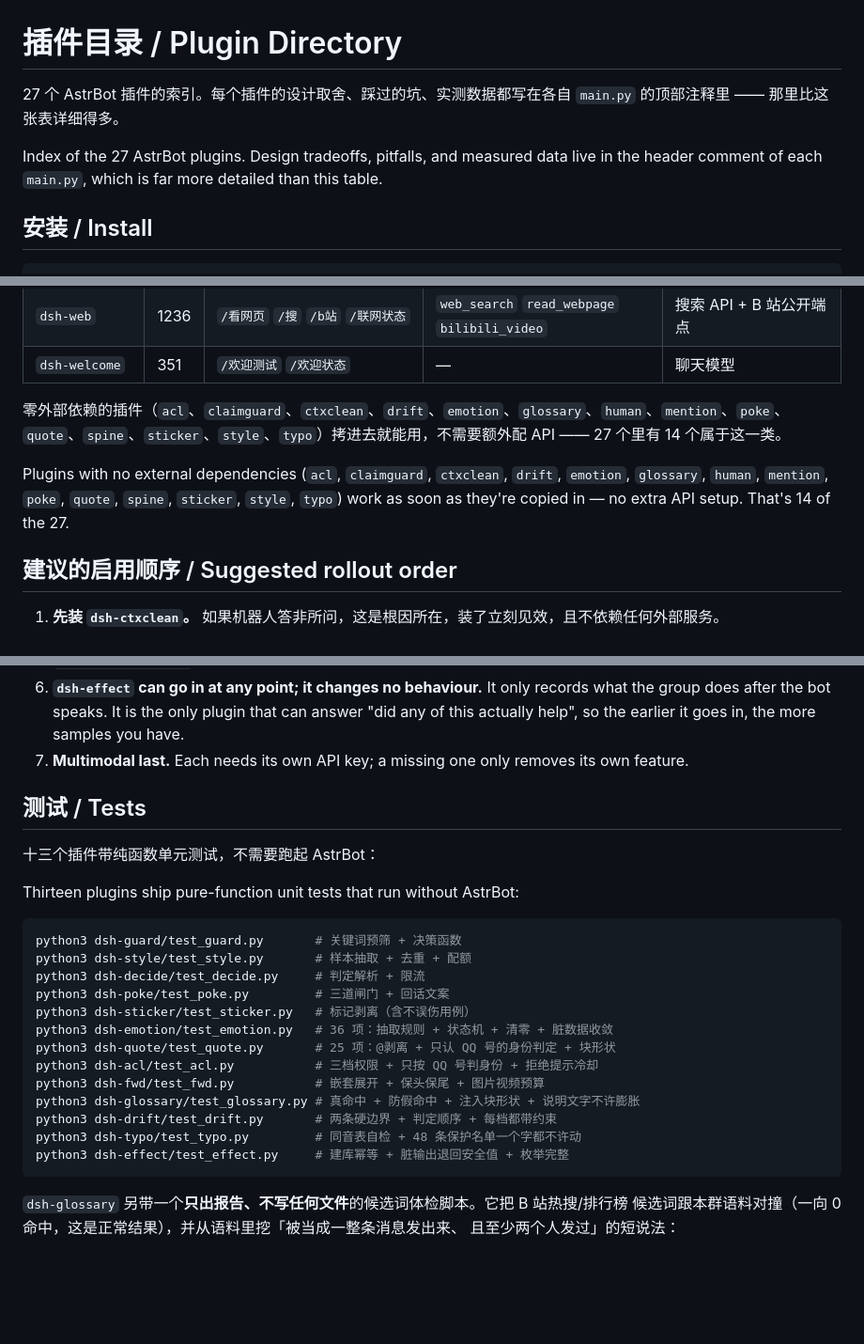
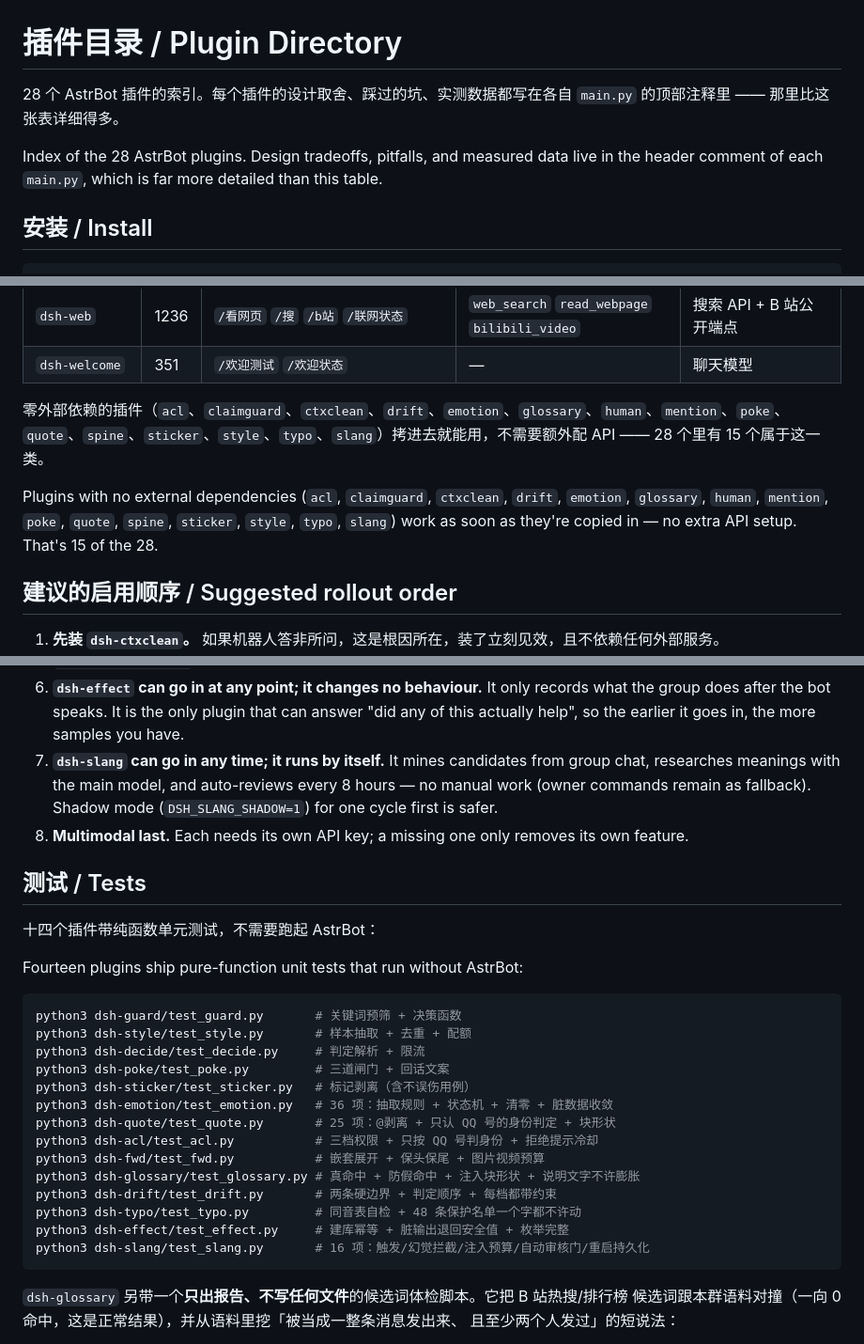
Before and after one commit to nanbengxian-cyber/dafeiyu-qq-bot, a Markdown page: plugins/README.md, 3 parts joined by grey strips. Shown at 94% size. GitHub-like rendering; blank space fills up the shorter version.

Commit message:
插件目录登记 dsh-slang（28 个插件，含自动审核说明与 16 项单测）

````diff
--- a/plugins/README.md
+++ b/plugins/README.md
@@ -1,8 +1,8 @@
 # 插件目录 / Plugin Directory
 
-27 个 AstrBot 插件的索引。每个插件的设计取舍、踩过的坑、实测数据都写在各自 `main.py` 的顶部注释里 —— 那里比这张表详细得多。
+28 个 AstrBot 插件的索引。每个插件的设计取舍、踩过的坑、实测数据都写在各自 `main.py` 的顶部注释里 —— 那里比这张表详细得多。
 
-Index of the 27 AstrBot plugins. Design tradeoffs, pitfalls, and measured data live in the header comment of each `main.py`, which is far more detailed than this table.
+Index of the 28 AstrBot plugins. Design tradeoffs, pitfalls, and measured data live in the header comment of each `main.py`, which is far more detailed than this table.
 
 ## 安装 / Install
 
@@ -48,9 +49,9 @@ All configuration is via environment variables (put them in docker-compose's `en
 | `dsh-welcome` | 351 | `/欢迎测试` `/欢迎状态` | — | 聊天模型 |
 
 
-零外部依赖的插件（`acl`、`claimguard`、`ctxclean`、`drift`、`emotion`、`glossary`、`human`、`mention`、`poke`、`quote`、`spine`、`sticker`、`style`、`typo`）拷进去就能用，不需要额外配 API —— 27 个里有 14 个属于这一类。
+零外部依赖的插件（`acl`、`claimguard`、`ctxclean`、`drift`、`emotion`、`glossary`、`human`、`mention`、`poke`、`quote`、`spine`、`sticker`、`style`、`typo`、`slang`）拷进去就能用，不需要额外配 API —— 28 个里有 15 个属于这一类。
 
-Plugins with no external dependencies (`acl`, `claimguard`, `ctxclean`, `drift`, `emotion`, `glossary`, `human`, `mention`, `poke`, `quote`, `spine`, `sticker`, `style`, `typo`) work as soon as they're copied in — no extra API setup. That's 14 of the 27.
+Plugins with no external dependencies (`acl`, `claimguard`, `ctxclean`, `drift`, `emotion`, `glossary`, `human`, `mention`, `poke`, `quote`, `spine`, `sticker`, `style`, `typo`, `slang`) work as soon as they're copied in — no extra API setup. That's 15 of the 28.
 
 ## 建议的启用顺序 / Suggested rollout order
 
@@ -70,13 +72,14 @@ Plugins with no external dependencies (`acl`, `claimguard`, `ctxclean`, `drift`,
 4. **Run `dsh-guard` / `dsh-emotion` / `dsh-initiate` in shadow mode first.** Set `DSH_GUARD_SHADOW=1` / `DSH_EMOTION_SHADOW=1` / `DSH_INITIATE_SHADOW=1` to judge without acting; review logs before enabling. `dsh-emotion` also ships a replay script that surfaces misjudgments against your own history.
 5. **`dsh-glossary` / `dsh-drift` / `dsh-typo` are polish — add or drop them any time.** All three are dependency-free. The glossary must be **filled in yourself** (the corpus-mining script is in `dsh-glossary/tools/`, but every candidate needs human review — a wrong definition is worse than none); for typos, start at `DSH_TYPO_RATE=0.03` and watch the group's reaction.
 6. **`dsh-effect` can go in at any point; it changes no behaviour.** It only records what the group does after the bot speaks. It is the only plugin that can answer "did any of this actually help", so the earlier it goes in, the more samples you have.
-7. **Multimodal last.** Each needs its own API key; a missing one only removes its own feature.
+7. **`dsh-slang` can go in any time; it runs by itself.** It mines candidates from group chat, researches meanings with the main model, and auto-reviews every 8 hours — no manual work (owner commands remain as fallback). Shadow mode (`DSH_SLANG_SHADOW=1`) for one cycle first is safer.
+8. **Multimodal last.** Each needs its own API key; a missing one only removes its own feature.
 
 ## 测试 / Tests
 
-十三个插件带纯函数单元测试，不需要跑起 AstrBot：
+十四个插件带纯函数单元测试，不需要跑起 AstrBot：
 
-Thirteen plugins ship pure-function unit tests that run without AstrBot:
+Fourteen plugins ship pure-function unit tests that run without AstrBot:
 
 ```bash
 python3 dsh-guard/test_guard.py       # 关键词预筛 + 决策函数
@@ -92,6 +95,7 @@ python3 dsh-glossary/test_glossary.py # 真命中 + 防假命中 + 注入块形
 python3 dsh-drift/test_drift.py       # 两条硬边界 + 判定顺序 + 每档都带约束
 python3 dsh-typo/test_typo.py         # 同音表自检 + 48 条保护名单一个字都不许动
 python3 dsh-effect/test_effect.py     # 建库幂等 + 脏输出退回安全值 + 枚举完整
+python3 dsh-slang/test_slang.py       # 16 项：触发/幻觉拦截/注入预算/自动审核门/重启持久化
 ```
 
 `dsh-glossary` 另带一个**只出报告、不写任何文件**的候选词体检脚本。它把 B 站热搜/排行榜
````
Also changed, not shown: other parts of plugins/README.md (+3 -1 lines).
